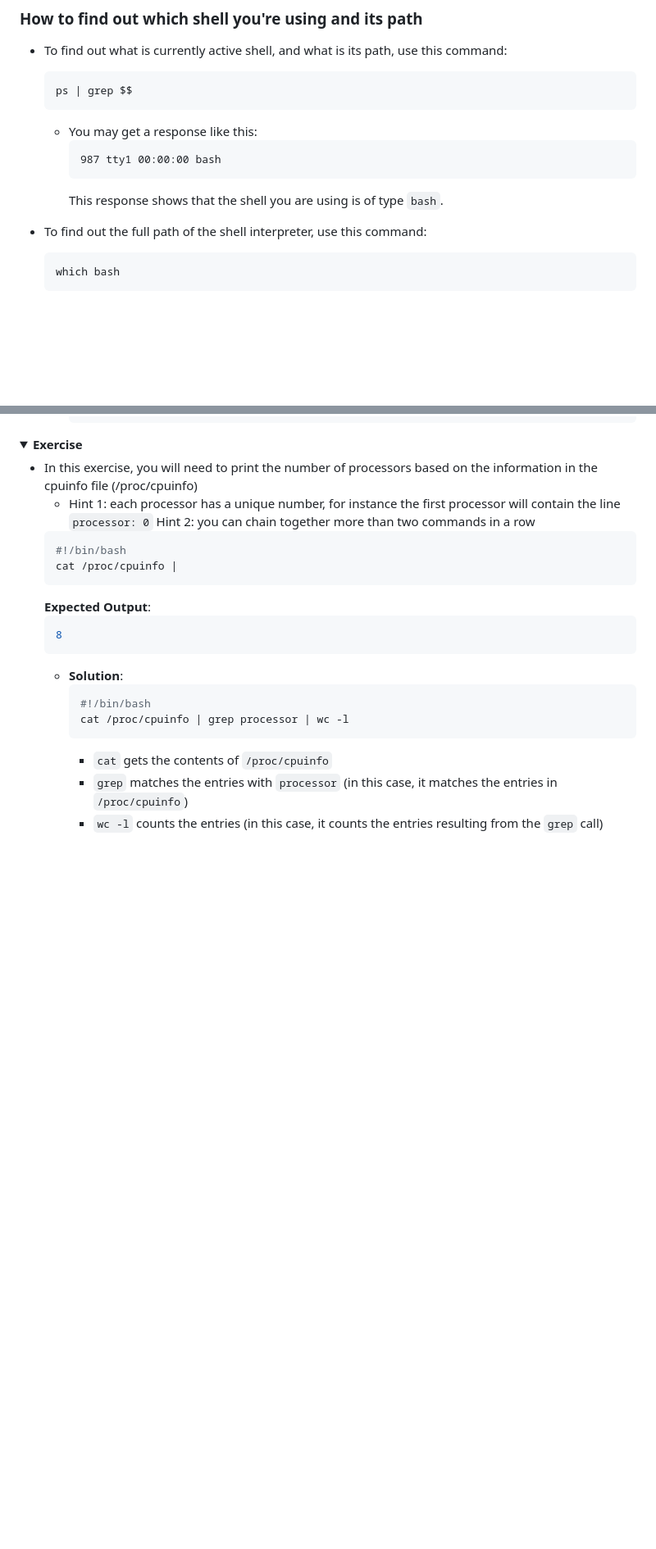
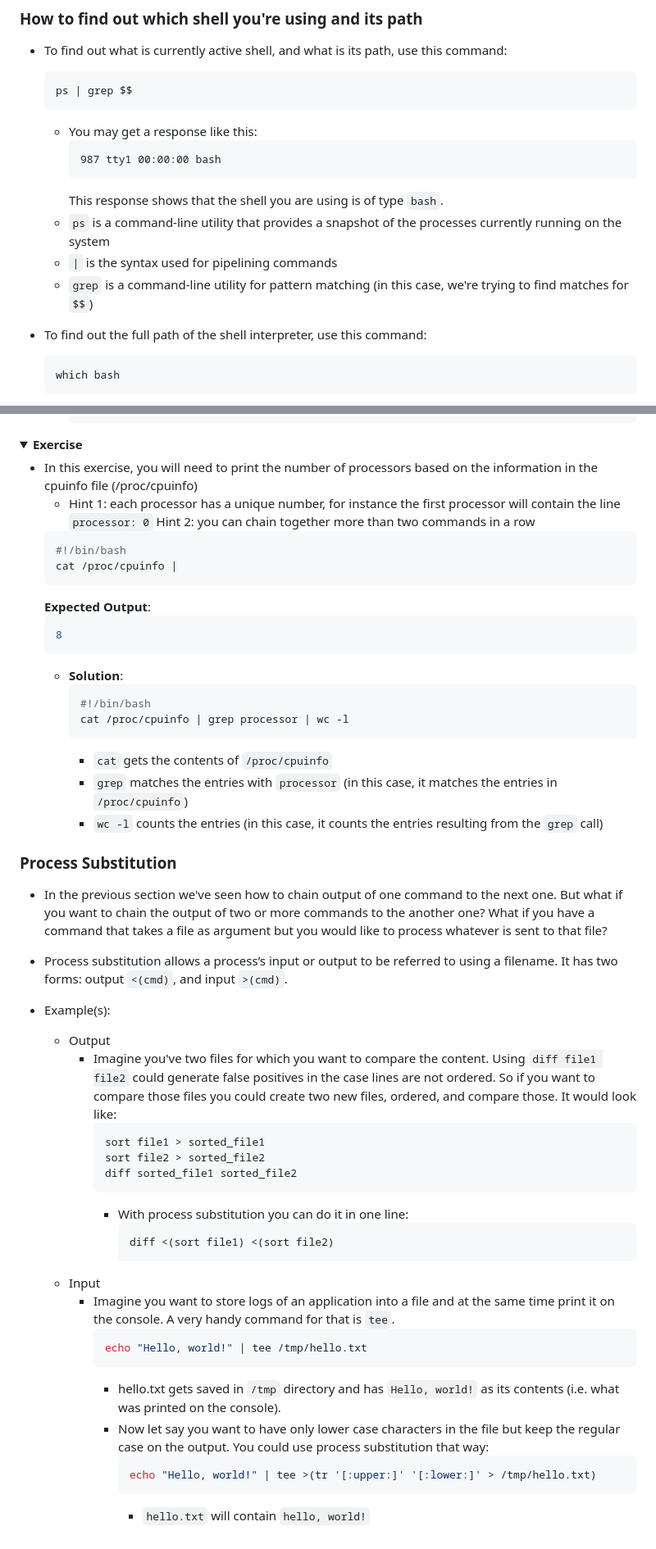
Before and after one commit to KennethFam/My-Learning-Journey, a Markdown page: Linux/Scripting/BashScripting.md, 2 parts joined by grey strips. Shown at 82% size. Drawn GitHub-style; folded sections open; blank space fills up the shorter version.

Commit message:
process substitution info for bash

````diff
--- a/Linux/Scripting/BashScripting.md
+++ b/Linux/Scripting/BashScripting.md
@@ -58,6 +58,9 @@
         987 tty1 00:00:00 bash
         ```
         This response shows that the shell you are using is of type `bash`.
+    - `ps` is a command-line utility that provides a snapshot of the processes currently running on the system
+    - `|` is the syntax used for pipelining commands
+    - `grep` is a command-line utility for pattern matching (in this case, we're trying to find matches for `$$`)
 
 - To find out the full path of the shell interpreter, use this command:
     ```shell
@@ -1168,3 +1171,32 @@
         - `wc -l` counts the entries (in this case, it counts the entries resulting from the `grep` call)
 
 </details>
+
+### Process Substitution
+- In the previous section we've seen how to chain output of one command to the next one. But what if you want to chain the output of two or more commands to the another one? What if you have a command that takes a file as argument but you would like to process whatever is sent to that file?
+
+- Process substitution allows a process’s input or output to be referred to using a filename. It has two forms: output `<(cmd)`, and input `>(cmd)`.
+
+- Example(s):
+    - Output
+        - Imagine you've two files for which you want to compare the content. Using `diff file1 file2` could generate false positives in the case lines are not ordered. So if you want to compare those files you could create two new files, ordered, and compare those. It would look like:
+            ```shell
+            sort file1 > sorted_file1
+            sort file2 > sorted_file2
+            diff sorted_file1 sorted_file2
+            ```
+            - With process substitution you can do it in one line:
+                ```shell
+                diff <(sort file1) <(sort file2)
+                ```
+    - Input
+        - Imagine you want to store logs of an application into a file and at the same time print it on the console. A very handy command for that is `tee`.
+            ```shell
+            echo "Hello, world!" | tee /tmp/hello.txt
+            ```
+            - hello.txt gets saved in `/tmp` directory and has `Hello, world!` as its contents (i.e. what was printed on the console).
+            - Now let say you want to have only lower case characters in the file but keep the regular case on the output. You could use process substitution that way:
+                ```shell
+                echo "Hello, world!" | tee >(tr '[:upper:]' '[:lower:]' > /tmp/hello.txt)
+                ```
+                - `hello.txt` will contain `hello, world!`
````
